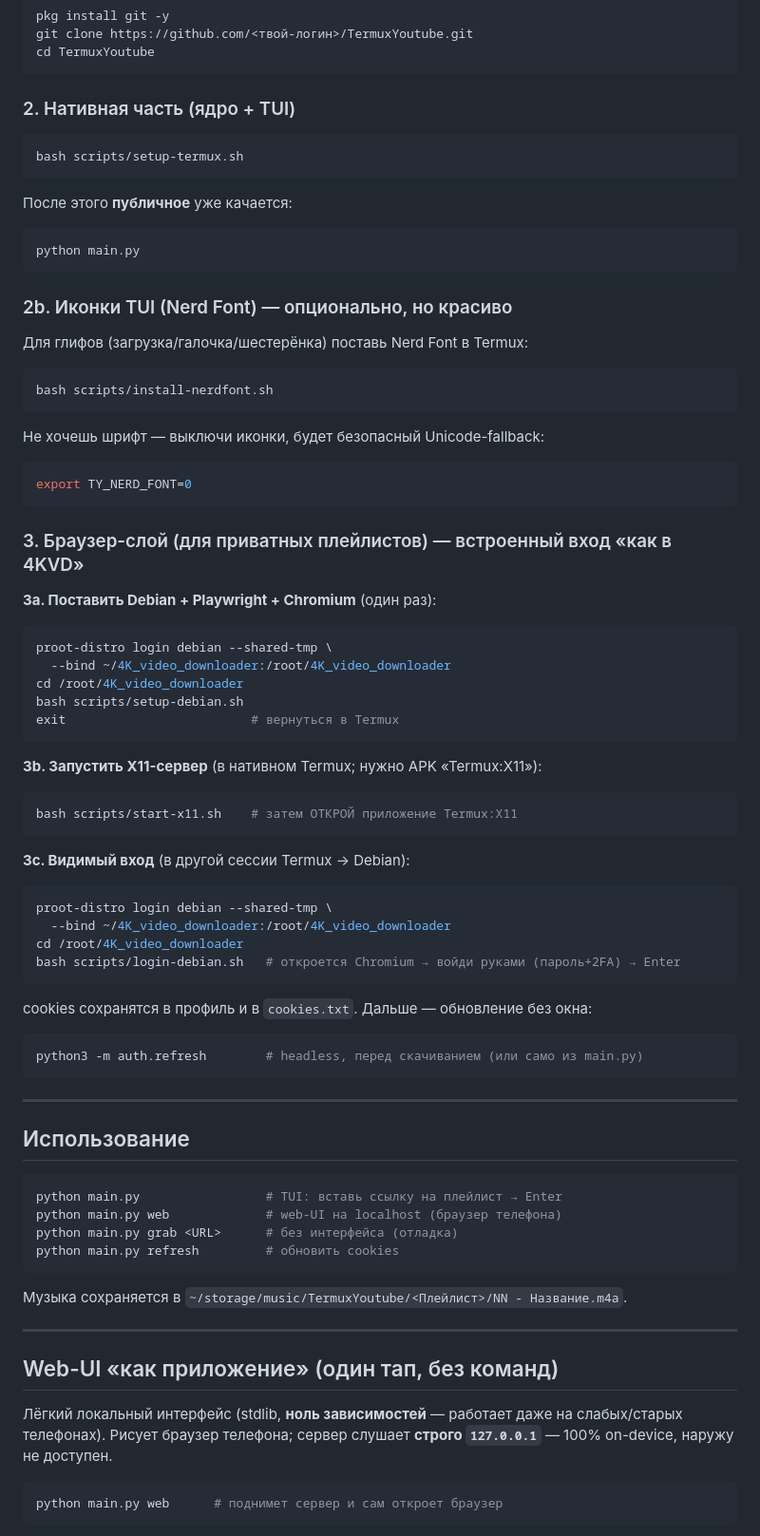
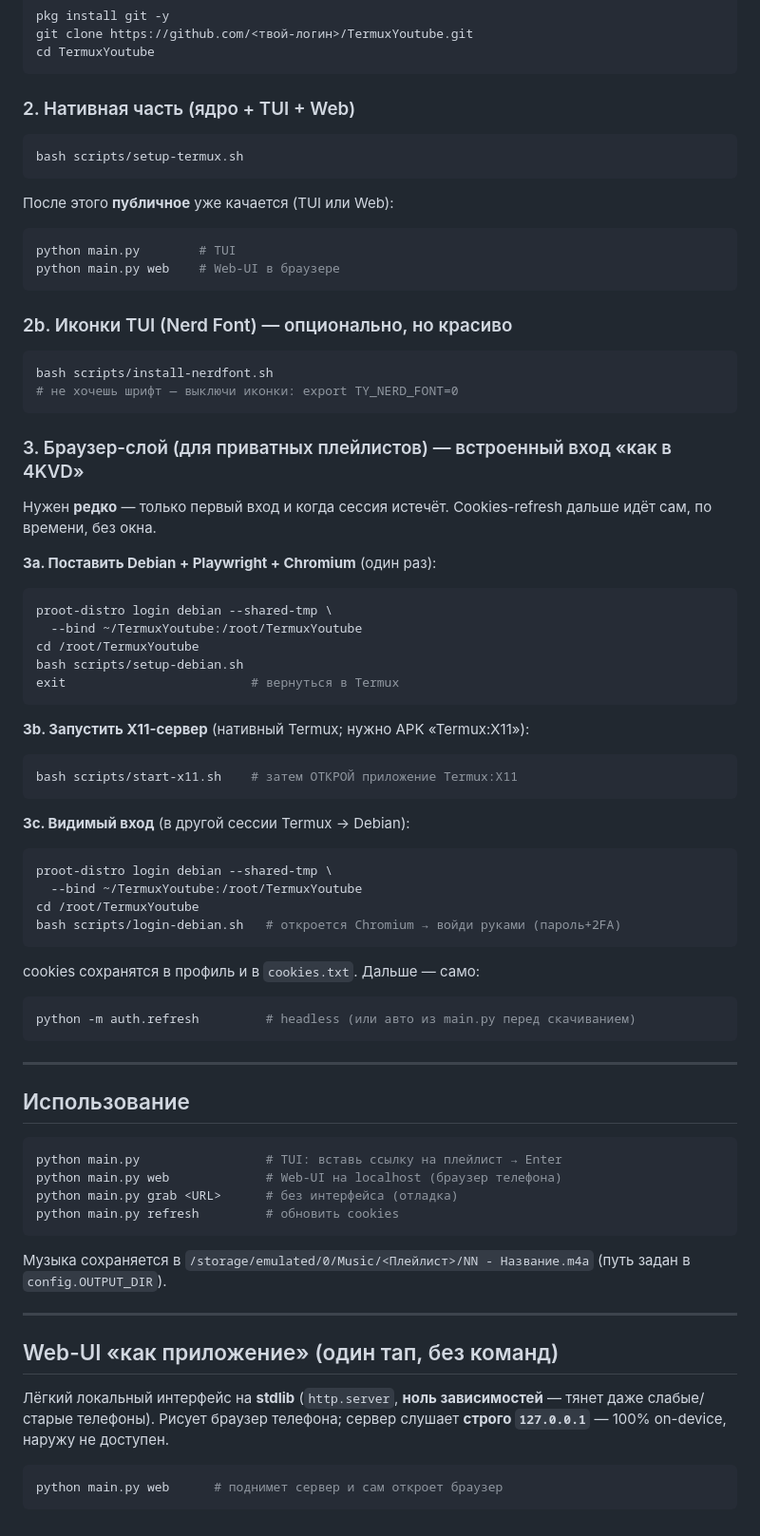
Before and after one commit to ImFrend/4K_video_downloader, a Markdown page: README.md, the part around one of its changes. Shown at 95% size. Rendered like a GitHub page.

````diff
--- a/README.md
+++ b/README.md
@@ -88,37 +101,37 @@ git clone https://github.com/<твой-логин>/TermuxYoutube.git
 cd TermuxYoutube
 ```
 
-### 2. Нативная часть (ядро + TUI)
+### 2. Нативная часть (ядро + TUI + Web)
 ```bash
 bash scripts/setup-termux.sh
 ```
-После этого **публичное** уже качается:
+После этого **публичное** уже качается (TUI или Web):
 ```bash
-python main.py
+python main.py        # TUI
+python main.py web    # Web-UI в браузере
 ```
 
 ### 2b. Иконки TUI (Nerd Font) — опционально, но красиво
-Для глифов (загрузка/галочка/шестерёнка) поставь Nerd Font в Termux:
 ```bash
 bash scripts/install-nerdfont.sh
-```
-Не хочешь шрифт — выключи иконки, будет безопасный Unicode-fallback:
-```bash
-export TY_NERD_FONT=0
+# не хочешь шрифт — выключи иконки: export TY_NERD_FONT=0
 ```
 
 ### 3. Браузер-слой (для приватных плейлистов) — встроенный вход «как в 4KVD»
 
+Нужен **редко** — только первый вход и когда сессия истечёт. Cookies-refresh
+дальше идёт сам, по времени, без окна.
+
 **3a. Поставить Debian + Playwright + Chromium** (один раз):
 ```bash
 proot-distro login debian --shared-tmp \
-  --bind ~/4K_video_downloader:/root/4K_video_downloader
-cd /root/4K_video_downloader
+  --bind ~/TermuxYoutube:/root/TermuxYoutube
+cd /root/TermuxYoutube
 bash scripts/setup-debian.sh
 exit                         # вернуться в Termux
 ```
 
-**3b. Запустить X11-сервер** (в нативном Termux; нужно APK «Termux:X11»):
+**3b. Запустить X11-сервер** (нативный Termux; нужно APK «Termux:X11»):
 ```bash
 bash scripts/start-x11.sh    # затем ОТКРОЙ приложение Termux:X11
 ```
@@ -126,13 +139,13 @@ bash scripts/start-x11.sh    # затем ОТКРОЙ приложение Term
 **3c. Видимый вход** (в другой сессии Termux → Debian):
 ```bash
 proot-distro login debian --shared-tmp \
-  --bind ~/4K_video_downloader:/root/4K_video_downloader
-cd /root/4K_video_downloader
-bash scripts/login-debian.sh   # откроется Chromium → войди руками (пароль+2FA) → Enter
+  --bind ~/TermuxYoutube:/root/TermuxYoutube
+cd /root/TermuxYoutube
+bash scripts/login-debian.sh   # откроется Chromium → войди руками (пароль+2FA)
 ```
-cookies сохранятся в профиль и в `cookies.txt`. Дальше — обновление без окна:
+cookies сохранятся в профиль и в `cookies.txt`. Дальше — само:
 ```bash
-python3 -m auth.refresh        # headless, перед скачиванием (или само из main.py)
+python -m auth.refresh         # headless (или авто из main.py перед скачиванием)
 ```
 
 ---
@@ -141,19 +154,20 @@ python3 -m auth.refresh        # headless, перед скачиванием (и
 
 ```bash
 python main.py                 # TUI: вставь ссылку на плейлист → Enter
-python main.py web             # web-UI на localhost (браузер телефона)
+python main.py web             # Web-UI на localhost (браузер телефона)
 python main.py grab <URL>      # без интерфейса (отладка)
 python main.py refresh         # обновить cookies
 ```
-Музыка сохраняется в `~/storage/music/TermuxYoutube/<Плейлист>/NN - Название.m4a`.
+Музыка сохраняется в `/storage/emulated/0/Music/<Плейлист>/NN - Название.m4a`
+(путь задан в `config.OUTPUT_DIR`).
 
 ---
 
 ## Web-UI «как приложение» (один тап, без команд)
 
-Лёгкий локальный интерфейс (stdlib, **ноль зависимостей** — работает даже на
-слабых/старых телефонах). Рисует браузер телефона; сервер слушает **строго
-`127.0.0.1`** — 100% on-device, наружу не доступен.
+Лёгкий локальный интерфейс на **stdlib** (`http.server`, **ноль зависимостей** —
+тянет даже слабые/старые телефоны). Рисует браузер телефона; сервер слушает
+**строго `127.0.0.1`** — 100% on-device, наружу не доступен.
 
 ```bash
 python main.py web      # поднимет сервер и сам откроет браузер
````
Also changed, not shown: other parts of README.md (+90 -46 lines).
